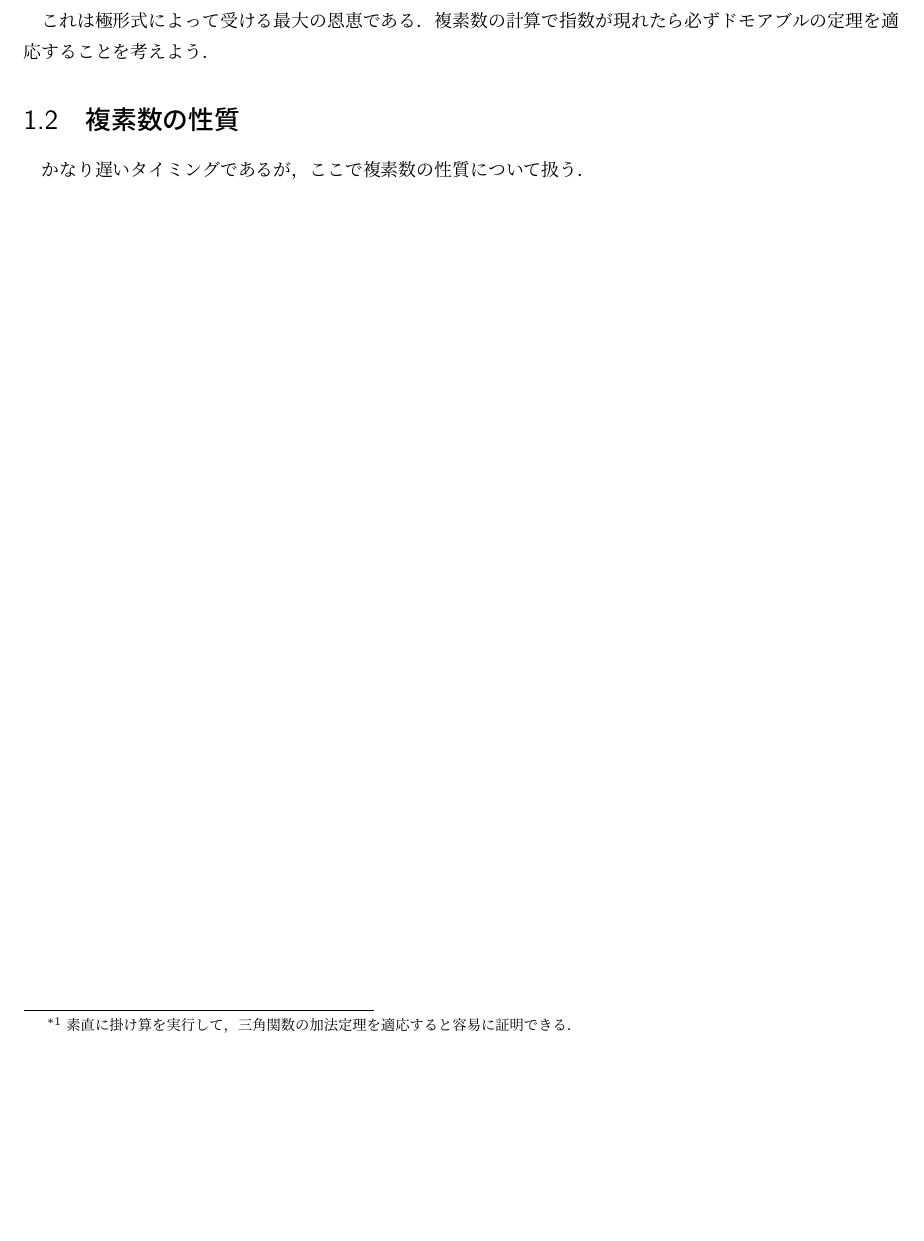
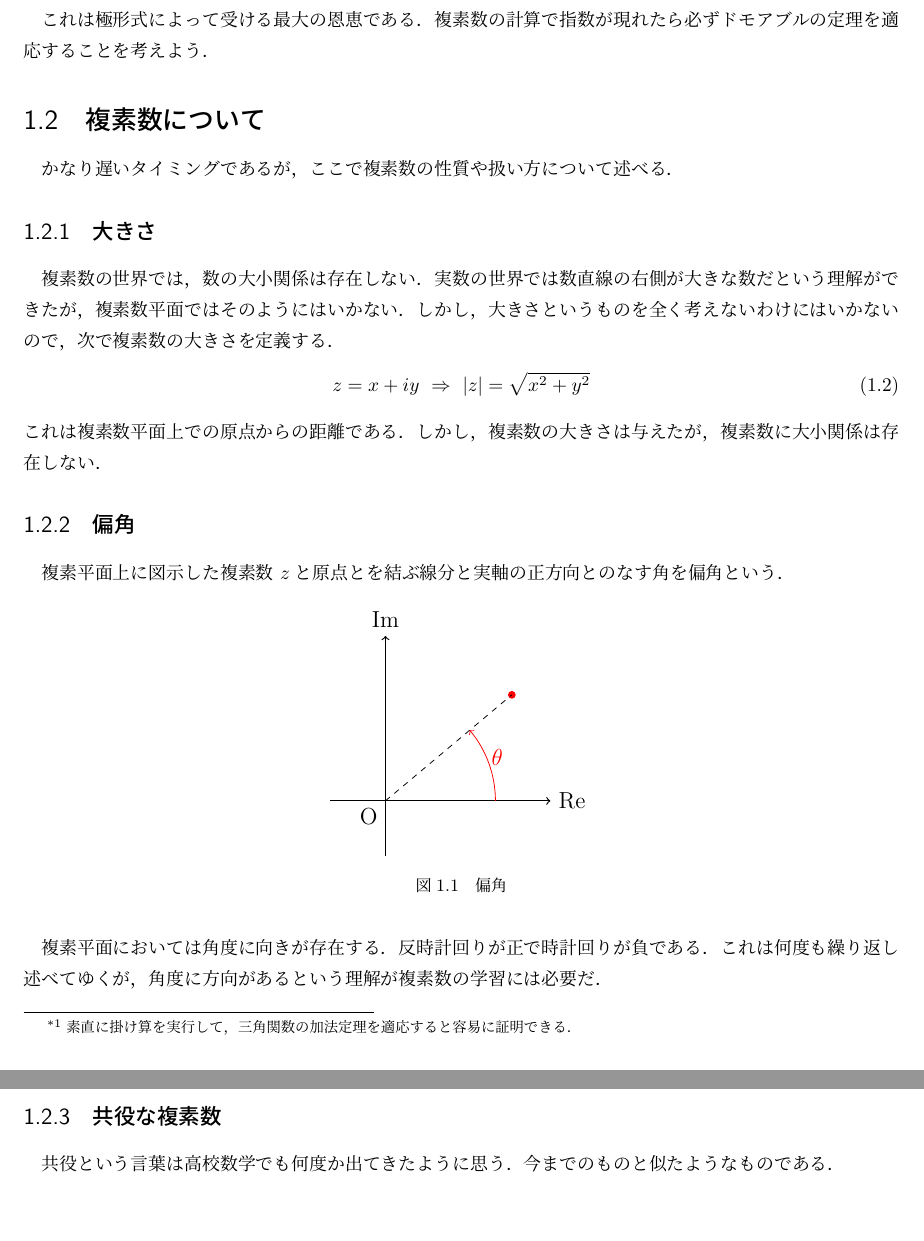
Before and after one commit to SK-eee-ku/h_study, a LaTeX document (complex/complex_2.ltx): part of page 2 of 2 before the commit and two parts of pages 2 and 3 of 3 after it, the two joined at a grey line, cut so that both start at the same text, the shorter picture padded with empty space. Compiled offline with pLaTeX and dvipdfmx.

Commit message:
少し書いた

```diff
--- a/complex/complex_2.ltx
+++ b/complex/complex_2.ltx
@@ -62,8 +62,41 @@
 	これは極形式によって受ける最大の恩恵である．複素数の計算で指数が現れたら必ずドモアブルの定理を適応することを
 	考えよう．
 
-	\section{複素数の性質}
-	かなり遅いタイミングであるが，ここで複素数の性質について扱う．
+	\section{複素数について}
+	かなり遅いタイミングであるが，ここで複素数の性質や扱い方について述べる．
+	\subsection{大きさ}
+	複素数の世界では，数の大小関係は存在しない．実数の世界では数直線の右側が大きな数だという理解ができたが，
+	複素数平面ではそのようにはいかない．しかし，大きさというものを全く考えないわけにはいかないので，次で複素数の大きさを定義する．
+	\begin{equation}
+		z=x+iy \ \Rightarrow \ |z|= \sqrt{x^2+y^2}
+	\end{equation}
+	これは複素数平面上での原点からの距離である．しかし，複素数の大きさは与えたが，複素数に大小関係は存在しない．
+
+	\subsection{偏角}
+	複素平面上に図示した複素数 $z$と原点とを結ぶ線分と実軸の正方向とのなす角を偏角という．
+	\begin{figure}[htbp]
+		\centering
+		\begin{tikzpicture}[]\large
+			\node[below left]{O};
+			\draw[semithick, ->](-1, 0)--(3, 0)node[right]{Re};
+			\draw[semithick, ->](0, -1)--(0, 3)node[above]{Im};
+			\fill[red](40:3) circle (2pt);
+			\draw[dashed](0, 0)--(40:3);
+			\draw[red, ->](2, 0) arc[radius=2 , start angle =0 , end angle =40 ]node[right=5mm, below=2mm]{$\theta$};
+		\end{tikzpicture}
+		\caption{偏角}
+		\label{tikz_complex_phase}
+	\end{figure}
+
+	複素平面においては角度に向きが存在する．反時計回りが正で時計回りが負である．これは何度も繰り返し述べてゆくが，角度に方向が
+	あるという理解が複素数の学習には必要だ．
+
+	\subsection{共役な複素数}
+	共役という言葉は高校数学でも何度か出てきたように思う．今までのものと似たようなものである．
+
+
+
+
 
 
 
```
Also changed, not shown: complex/complex_1.pdf, complex/complex_2.pdf.
